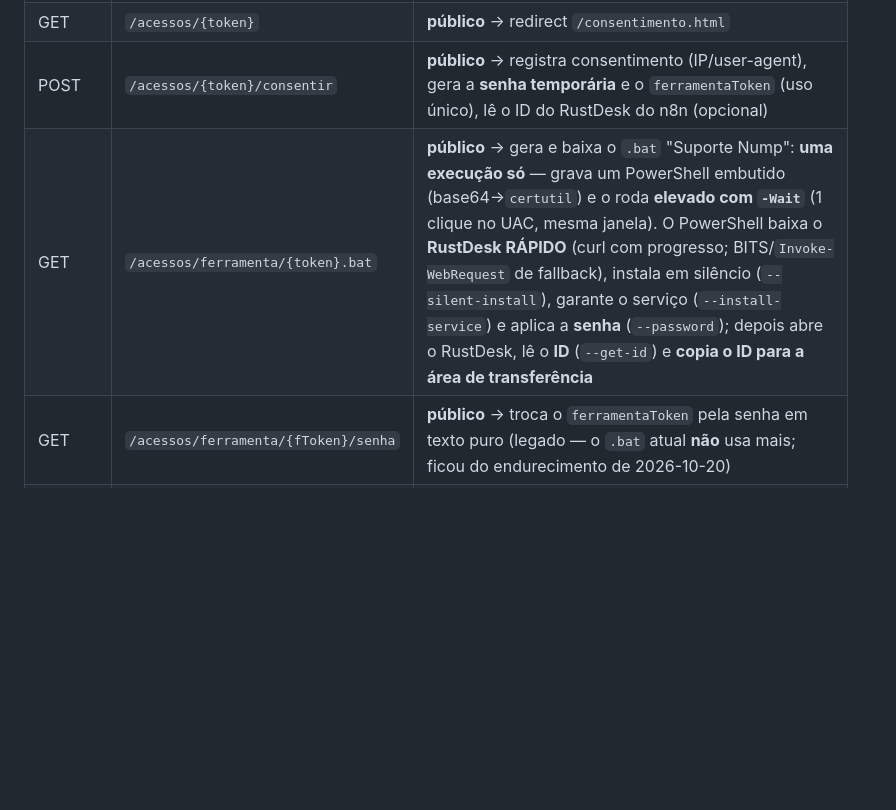
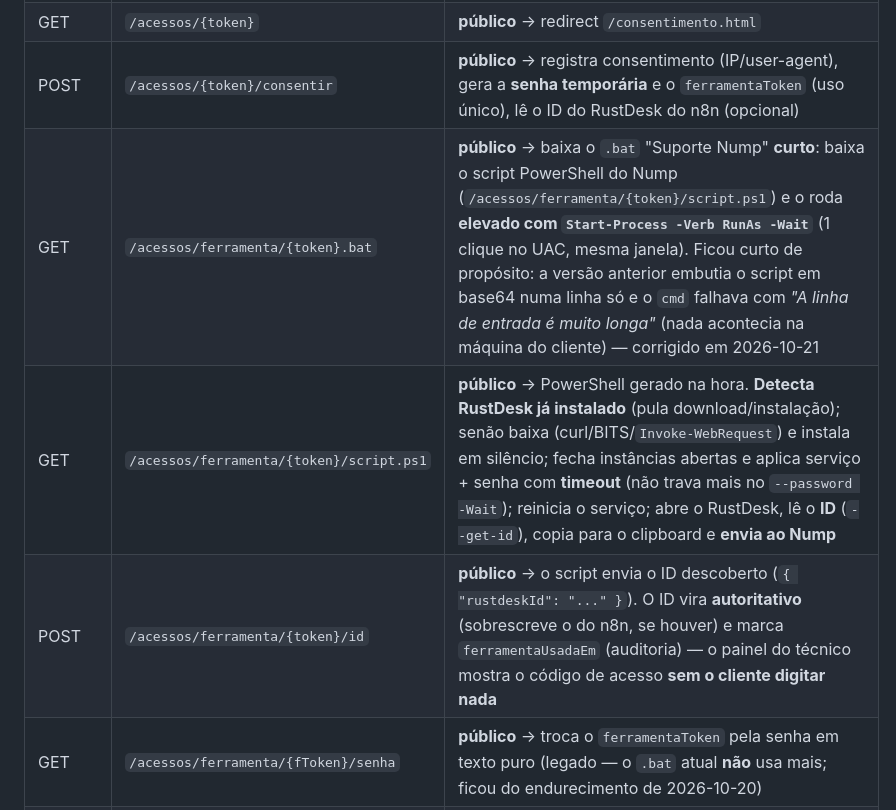
Before and after one commit to xubous/Nump, a Markdown page: AGENTS.md, the part around one of its changes. Rendered like a GitHub page; blank space fills up the shorter version.

```diff
--- a/AGENTS.md
+++ b/AGENTS.md
@@ -128,7 +128,9 @@ src/main/resources/
 | DELETE | `/acessos/{id}` | autenticado (dono) → cancela se pendente |
 | GET | `/acessos/{token}` | **público** → redirect `/consentimento.html` |
 | POST | `/acessos/{token}/consentir` | **público** → registra consentimento (IP/user-agent), gera a **senha temporária** e o `ferramentaToken` (uso único), lê o ID do RustDesk do n8n (opcional) |
-| GET | `/acessos/ferramenta/{token}.bat` | **público** → gera e baixa o `.bat` "Suporte Nump": **uma execução só** — grava um PowerShell embutido (base64→`certutil`) e o roda **elevado com `-Wait`** (1 clique no UAC, mesma janela). O PowerShell baixa o **RustDesk RÁPIDO** (curl com progresso; BITS/`Invoke-WebRequest` de fallback), instala em silêncio (`--silent-install`), garante o serviço (`--install-service`) e aplica a **senha** (`--password`); depois abre o RustDesk, lê o **ID** (`--get-id`) e **copia o ID para a área de transferência** |
+| GET | `/acessos/ferramenta/{token}.bat` | **público** → baixa o `.bat` "Suporte Nump" **curto**: baixa o script PowerShell do Nump (`/acessos/ferramenta/{token}/script.ps1`) e o roda **elevado com `Start-Process -Verb RunAs -Wait`** (1 clique no UAC, mesma janela). Ficou curto de propósito: a versão anterior embutia o script em base64 numa linha só e o `cmd` falhava com *"A linha de entrada é muito longa"* (nada acontecia na máquina do cliente) — corrigido em 2026-10-21 |
+| GET | `/acessos/ferramenta/{token}/script.ps1` | **público** → PowerShell gerado na hora. **Detecta RustDesk já instalado** (pula download/instalação); senão baixa (curl/BITS/`Invoke-WebRequest`) e instala em silêncio; fecha instâncias abertas e aplica serviço + senha com **timeout** (não trava mais no `--password -Wait`); reinicia o serviço; abre o RustDesk, lê o **ID** (`--get-id`), copia para o clipboard e **envia ao Nump** |
+| POST | `/acessos/ferramenta/{token}/id` | **público** → o script envia o ID descoberto (`{ "rustdeskId": "..." }`). O ID vira **autoritativo** (sobrescreve o do n8n, se houver) e marca `ferramentaUsadaEm` (auditoria) — o painel do técnico mostra o código de acesso **sem o cliente digitar nada** |
 | GET | `/acessos/ferramenta/{fToken}/senha` | **público** → troca o `ferramentaToken` pela senha em texto puro (legado — o `.bat` atual **não** usa mais; ficou do endurecimento de 2026-10-20) |
 | GET | `/acessos/{token}/encerrar.bat` | **público** → `.bat` "Encerrar atendimento": o cliente roda ao fim para **REVOGAR o acesso** (limpa a senha, `--uninstall-service`, mata o processo) **mantendo o RustDesk instalado** — para máquinas que serão acessadas de novo |
 | GET | `/acessos/{token}/desinstalar.bat` | **público** → `.bat` "Desinstalar RustDesk": **remove o RustDesk por completo** (`rustdesk.exe --uninstall`, flag oficial conferida no atalho do instalador) + limpa as pastas de dados que o desinstalador deixa para trás (AppData/LocalAppData/ProgramData/systemprofile). Exige admin (auto-eleva via UAC). Para máquinas com pouco acesso remoto |
```
Also changed, not shown: other parts of AGENTS.md (+56 -28 lines), docs/roteiro-de-testes.md (+37 -17 lines).
